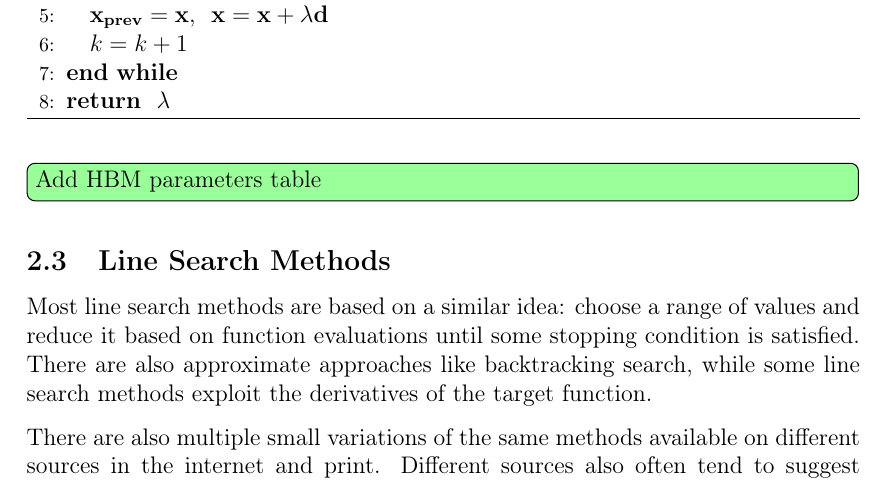
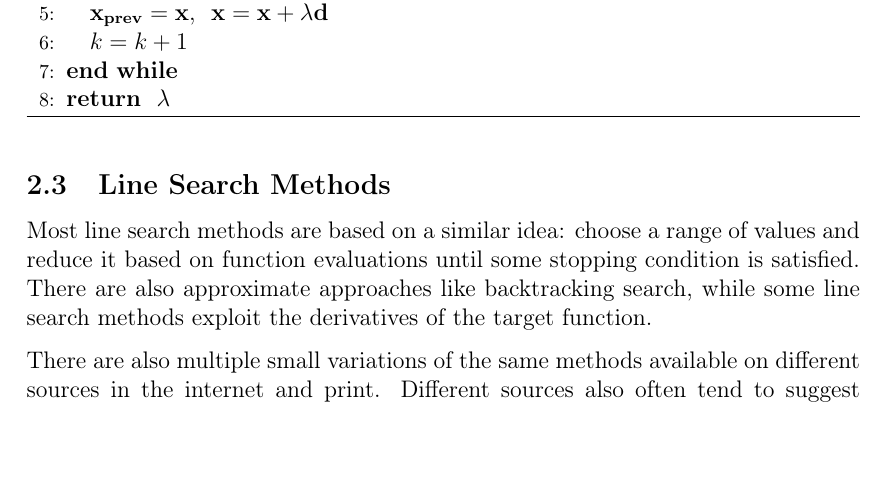
Before and after one commit to EinariTuukkanen/bachelors-thesis, a LaTeX document (main.tex): part of page 13 of 55, cut so that both start at the same text, the shorter picture padded with empty space. Compiled offline with pdfLaTeX.

Commit message:
Updates from Overleaf

```diff
--- a/main.tex
+++ b/main.tex
@@ -417,7 +417,6 @@ Heavy ball method (Algorithm \ref{alg_heavy_ball}) is basically an extension of
 \end{algorithmic}
 \end{algorithm}
 
-\todoinline{Add HBM parameters table}
 
 
 \subsection{Line Search Methods}
```
